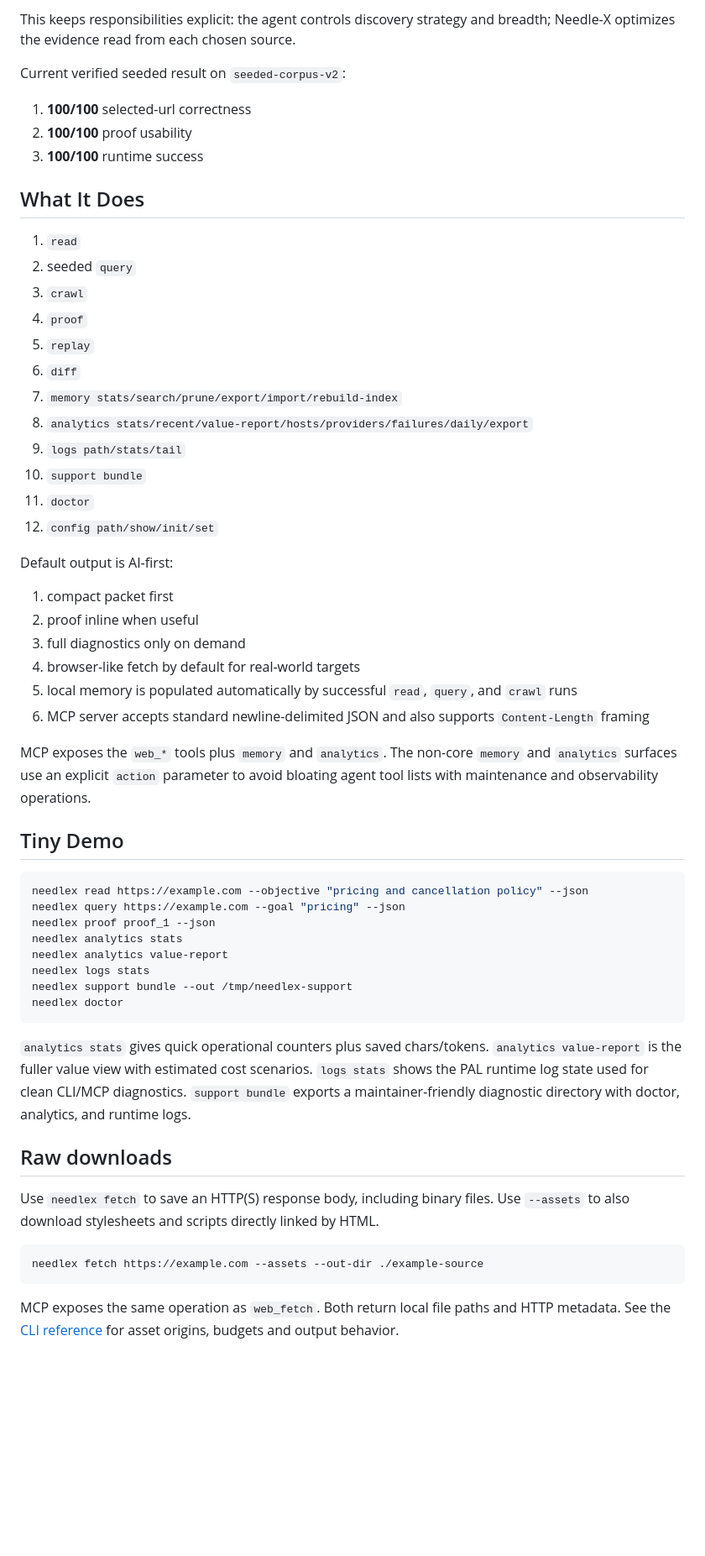
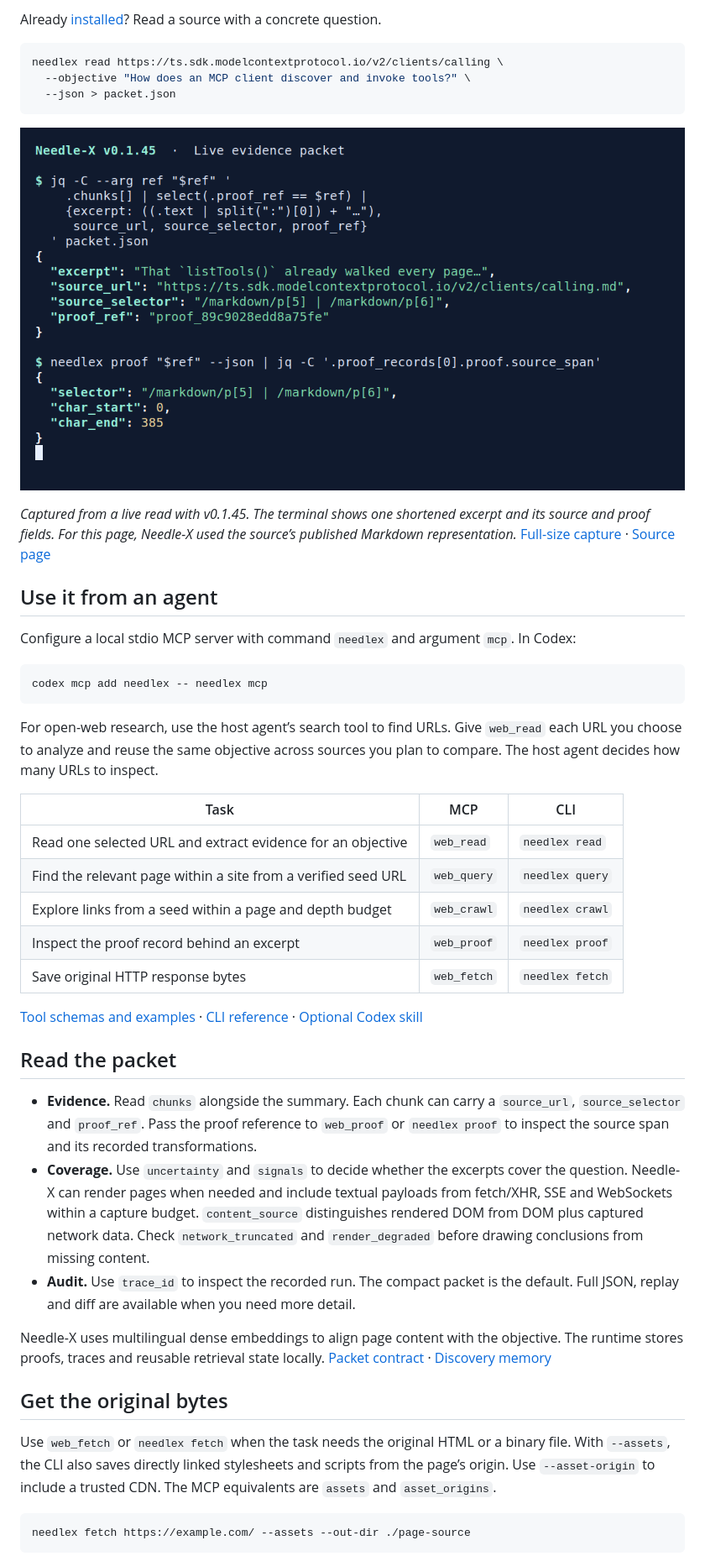
Before and after one commit to Josepavese/needlex, a Markdown page: README.md, the part around one of its changes. Shown at 84% size. Drawn GitHub-style; pictures changed too: docs/assets/cli-evidence.png (added); blank space fills up the shorter version.

Commit message:
Refresh Needle-X README and research visuals

````diff
--- a/README.md
+++ b/README.md
@@ -54,62 +18,48 @@ Needle-X is the compact reading layer after search:
-This keeps responsibilities explicit: the agent controls discovery strategy and breadth; Needle-X optimizes the evidence read from each chosen source.
-
-Current verified seeded result on `seeded-corpus-v2`:
-1. **100/100** selected-url correctness
-2. **100/100** proof usability
-3. **100/100** runtime success
-
-## What It Does
-
-1. `read`
-2. seeded `query`
-3. `crawl`
-4. `proof`
-5. `replay`
-6. `diff`
-7. `memory stats/search/prune/export/import/rebuild-index`
-8. `analytics stats/recent/value-report/hosts/providers/failures/daily/export`
-9. `logs path/stats/tail`
-10. `support bundle`
-11. `doctor`
-12. `config path/show/init/set`
-
-Default output is AI-first:
-1. compact packet first
-2. proof inline when useful
-3. full diagnostics only on demand
-4. browser-like fetch by default for real-world targets
-5. local memory is populated automatically by successful `read`, `query`, and `crawl` runs
-6. MCP server accepts standard newline-delimited JSON and also supports `Content-Length` framing
-
-MCP exposes the `web_*` tools plus `memory` and `analytics`.
-The non-core `memory` and `analytics` surfaces use an explicit `action` parameter to avoid bloating agent tool lists with maintenance and observability operations.
-
-## Tiny Demo
+Already [installed](#install)? Read a source with a concrete question.
 
 ```bash
-needlex read https://example.com --objective "pricing and cancellation policy" --json
-needlex query https://example.com --goal "pricing" --json
-needlex proof proof_1 --json
-needlex analytics stats
-needlex analytics value-report
-needlex logs stats
-needlex support bundle --out /tmp/needlex-support
-needlex doctor
+needlex read https://ts.sdk.modelcontextprotocol.io/v2/clients/calling \
+  --objective "How does an MCP client discover and invoke tools?" \
+  --json > packet.json
 ```
 
-`analytics stats` gives quick operational counters plus saved chars/tokens. `analytics value-report` is the fuller value view with estimated cost scenarios.
-`logs stats` shows the PAL runtime log state used for clean CLI/MCP diagnostics.
-`support bundle` exports a maintainer-friendly diagnostic directory with doctor, analytics, and runtime logs.
+![Real Needle-X v0.1.45 terminal output. An excerpt about paginated MCP tool lists is paired with the source Markdown URL, its selector and a proof reference.](docs/assets/cli-evidence.png)
 
-## Raw downloads
+*Captured from a live read with v0.1.45. The terminal shows one shortened excerpt and its source and proof fields. For this page, Needle-X used the source’s published Markdown representation.* [Full-size capture](docs/assets/cli-evidence.png) · [Source page](https://ts.sdk.modelcontextprotocol.io/v2/clients/calling)
 
-Use `needlex fetch` to save an HTTP(S) response body, including binary files.
-Use `--assets` to also download stylesheets and scripts directly linked by HTML.
+## Use it from an agent
+
+Configure a local stdio MCP server with command `needlex` and argument `mcp`. In Codex:
 
 ```bash
-needlex fetch https://example.com --assets --out-dir ./example-source
+codex mcp add needlex -- needlex mcp
 ```
 
-MCP exposes the same operation as `web_fetch`. Both return local file paths
-and HTTP metadata. See the [CLI reference](docs/wiki/CLI.md#raw-downloads)
-for asset origins, budgets and output behavior.
+For open-web research, use the host agent’s search tool to find URLs. Give `web_read` each URL you choose to analyze and reuse the same objective across sources you plan to compare. The host agent decides how many URLs to inspect.
+
+| Task | MCP | CLI |
+| --- | --- | --- |
+| Read one selected URL and extract evidence for an objective | `web_read` | `needlex read` |
+| Find the relevant page within a site from a verified seed URL | `web_query` | `needlex query` |
+| Explore links from a seed within a page and depth budget | `web_crawl` | `needlex crawl` |
+| Inspect the proof record behind an excerpt | `web_proof` | `needlex proof` |
+| Save original HTTP response bytes | `web_fetch` | `needlex fetch` |
+
+[Tool schemas and examples](docs/wiki/MCP-And-Tool-Calling.md) · [CLI reference](docs/wiki/CLI.md) · [Optional Codex skill](skills/needlex-web-retrieval/SKILL.md)
+
+## Read the packet
+
+- **Evidence.** Read `chunks` alongside the summary. Each chunk can carry a `source_url`, `source_selector` and `proof_ref`. Pass the proof reference to `web_proof` or `needlex proof` to inspect the source span and its recorded transformations.
+- **Coverage.** Use `uncertainty` and `signals` to decide whether the excerpts cover the question. Needle-X can render pages when needed and include textual payloads from fetch/XHR, SSE and WebSockets within a capture budget. `content_source` distinguishes rendered DOM from DOM plus captured network data. Check `network_truncated` and `render_degraded` before drawing conclusions from missing content.
+- **Audit.** Use `trace_id` to inspect the recorded run. The compact packet is the default. Full JSON, replay and diff are available when you need more detail.
+
+Needle-X uses multilingual dense embeddings to align page content with the objective. The runtime stores proofs, traces and reusable retrieval state locally. [Packet contract](docs/agent-answer-packet.md) · [Discovery memory](docs/wiki/Discovery-Memory.md)
+
+## Get the original bytes
+
+Use `web_fetch` or `needlex fetch` when the task needs the original HTML or a binary file. With `--assets`, the CLI also saves directly linked stylesheets and scripts from the page’s origin. Use `--asset-origin` to include a trusted CDN. The MCP equivalents are `assets` and `asset_origins`.
+
+```bash
+needlex fetch https://example.com/ --assets --out-dir ./page-source
+```
+
````
Also changed, not shown: other parts of README.md (+15 -97 lines), 1 other file.
